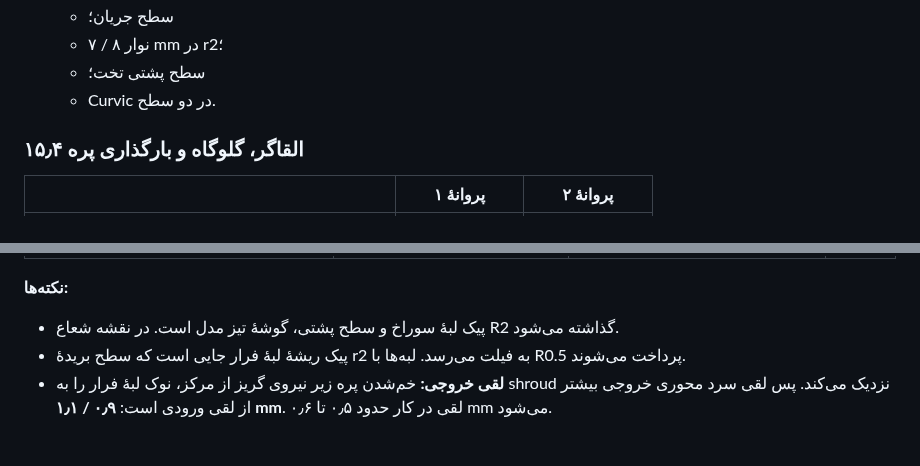
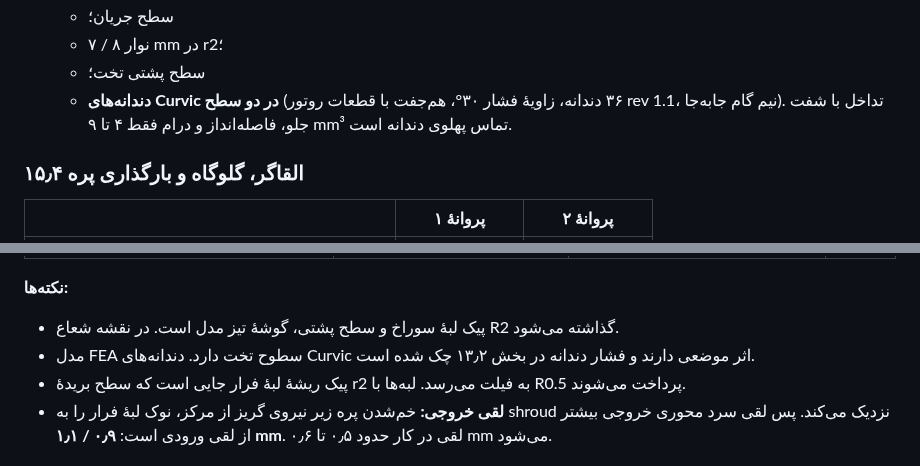
Before and after one commit to ahmadreza221/aurora-cchp, a Markdown page: docs/08_aurora1000_1MW_concept.md, 2 parts joined by grey strips. GitHub-like rendering.

```diff
--- a/docs/08_aurora1000_1MW_concept.md
+++ b/docs/08_aurora1000_1MW_concept.md
@@ -880,7 +880,7 @@ FEA محوری دیسک با بازوها (CalculiX):
   - سطح جریان؛
   - نوار ۸ / ۷ mm در r2؛
   - سطح پشتی تخت؛
-  - Curvic در دو سطح.
+  - **دندانه‌های Curvic در دو سطح** (۳۶ دندانه، زاویهٔ فشار ۳۰°، هم‌جفت با قطعات روتور rev 1.1، نیم گام جابه‌جا). تداخل با شفت جلو، فاصله‌انداز و درام فقط ۴ تا ۹ mm³ تماس پهلوی دندانه است.
 
 ### ۱۵٫۴ القاگر، گلوگاه و بارگذاری پره
 
@@ -990,6 +1002,7 @@ FEA محوری دیسک با بازوها (CalculiX):
 
 **نکته‌ها:**
 - پیک لبهٔ سوراخ و سطح پشتی، گوشهٔ تیز مدل است. در نقشه شعاع R2 گذاشته می‌شود.
+- مدل FEA سطوح تخت دارد. دندانه‌های Curvic اثر موضعی دارند و فشار دندانه در بخش ۱۳٫۲ چک شده است.
 - پیک ریشهٔ لبهٔ فرار جایی است که سطح بریدهٔ r2 به فیلت می‌رسد. لبه‌ها با R0.5 پرداخت می‌شوند.
 - **لقی خروجی:** خم‌شدن پره زیر نیروی گریز از مرکز، نوک لبهٔ فرار را به shroud نزدیک می‌کند. پس لقی سرد محوری خروجی بیشتر از لقی ورودی است: **۰٫۹ / ۱٫۱ mm**. لقی در کار حدود ۰٫۵ تا ۰٫۶ mm می‌شود.
 
```
Also changed, not shown: other parts of docs/08_aurora1000_1MW_concept.md (+16 -4 lines), fusion/HANDOFF.md (+4 -5 lines), docs/img/a1000_compressor_section.png, 9 other files.
